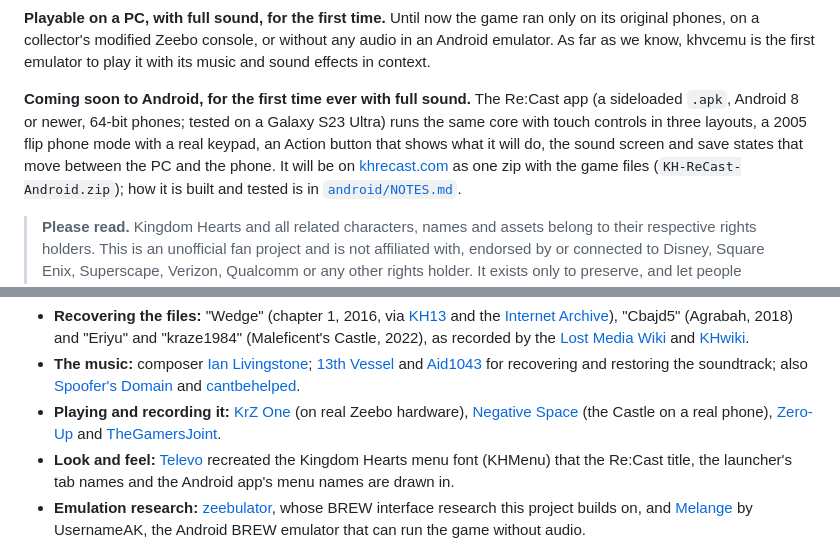
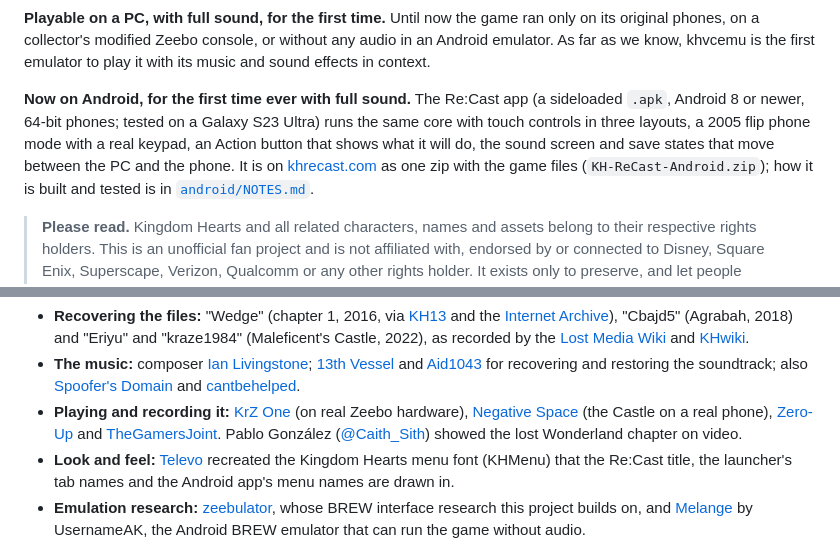
Before and after one commit to khrecast/khvcemu, a Markdown page: README.md, 2 parts joined by grey strips. Rendered like a GitHub page.

Commit message:
Docs: Android is out, Pablo González in the credits
Co-Authored-By: Claude Opus 5.5 <noreply@anthropic.com>

```diff
--- a/README.md
+++ b/README.md
@@ -20,10 +20,10 @@ only on its original phones, on a collector's modified Zeebo console, or without
 any audio in an Android emulator. As far as we know, khvcemu is the first
 emulator to play it with its music and sound effects in context.
 
-**Coming soon to Android, for the first time ever with full sound.** The Re:Cast app (a sideloaded
+**Now on Android, for the first time ever with full sound.** The Re:Cast app (a sideloaded
 `.apk`, Android 8 or newer, 64-bit phones; tested on a Galaxy S23 Ultra) runs the same core with touch controls in three layouts, a
 2005 flip phone mode with a real keypad, an Action button that shows what it will do, the sound screen
-and save states that move between the PC and the phone. It will be on [khrecast.com](https://khrecast.com)
+and save states that move between the PC and the phone. It is on [khrecast.com](https://khrecast.com)
 as one zip with the game files (`KH-ReCast-Android.zip`);
 how it is built and tested is in [`android/NOTES.md`](android/NOTES.md).
 
@@ -715,7 +715,8 @@ recorded and wrote about the game. The full list, with links, is in
 * **Playing and recording it:** [KrZ One](https://www.youtube.com/@krzbrew) (on real Zeebo
   hardware), [Negative Space](https://www.youtube.com/@negativespace7868) (the Castle on a
   real phone), [Zero-Up](https://www.youtube.com/@michaelkindt3288) and
-  [TheGamersJoint](https://www.youtube.com/@TheGamersJoint).
+  [TheGamersJoint](https://www.youtube.com/@TheGamersJoint). Pablo González
+  ([@Caith_Sith](https://x.com/Caith_Sith/status/2094527931410252207)) showed the lost Wonderland chapter on video.
 * **Look and feel:** [Televo](https://github.com/Televo/kingdom-hearts-recollection) recreated the Kingdom
   Hearts menu font (KHMenu) that the Re:Cast title, the launcher's tab names and the Android app's menu names are drawn in.
 * **Emulation research:** [zeebulator](https://github.com/requeijaum/zeebulator), whose BREW
```
Also changed, not shown: CHANGELOG.md (+10 -8 lines), docs/CREDITS.md (+1 -0 lines).
